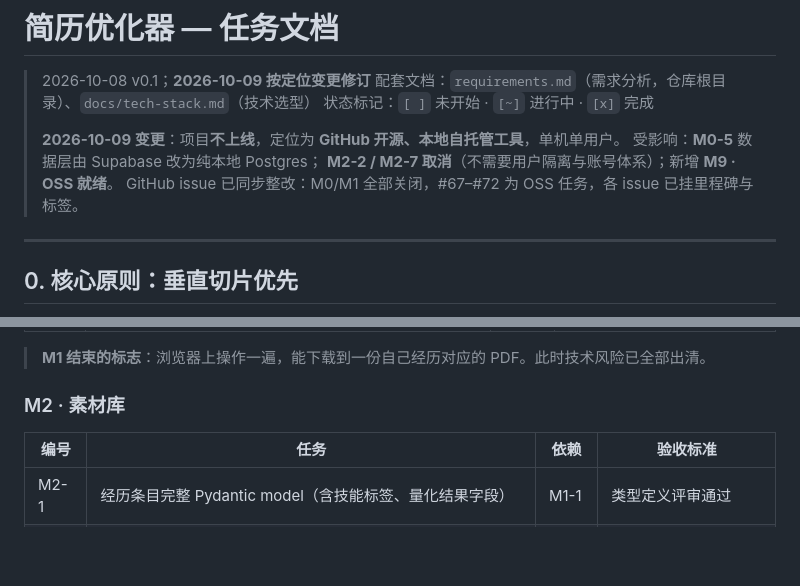
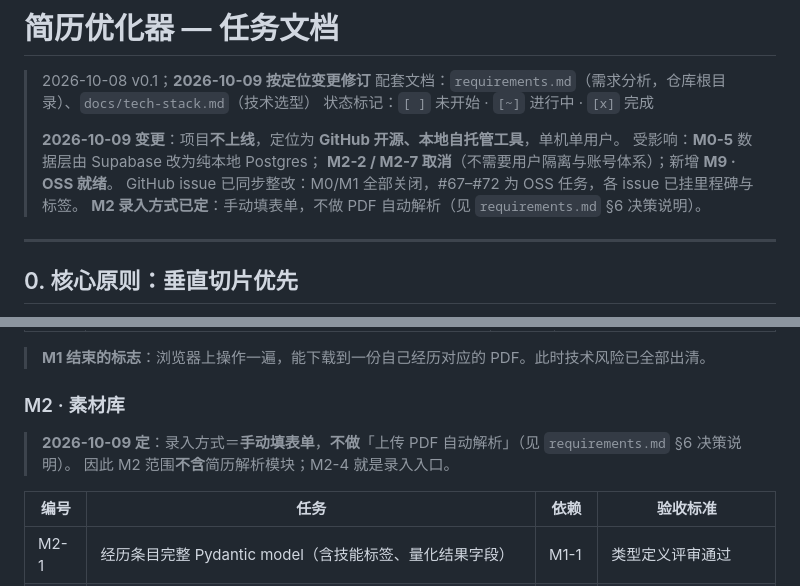
Before and after one commit to Jasper-Liao2026/Interview-optimization, a Markdown page: tasks.md, 2 parts joined by grey strips. GitHub-like rendering; blank space fills up the shorter version.

```diff
--- a/tasks.md
+++ b/tasks.md
@@ -8,6 +8,7 @@
 > 受影响：**M0-5** 数据层由 Supabase 改为纯本地 Postgres；
 > **M2-2 / M2-7 取消**（不需要用户隔离与账号体系）；新增 **M9 · OSS 就绪**。
 > GitHub issue 已同步整改：M0/M1 全部关闭，#67–#72 为 OSS 任务，各 issue 已挂里程碑与标签。
+> **M2 录入方式已定**：手动填表单，不做 PDF 自动解析（见 `requirements.md` §6 决策说明）。
 
 ---
 
@@ -83,6 +84,9 @@
 > **M1 结束的标志**：浏览器上操作一遍，能下载到一份自己经历对应的 PDF。此时技术风险已全部出清。
 
 ### M2 · 素材库
+
+> **2026-10-09 定**：录入方式＝**手动填表单**，**不做**「上传 PDF 自动解析」（见 `requirements.md` §6 决策说明）。
+> 因此 M2 范围**不含**简历解析模块；M2-4 就是录入入口。
 
 | 编号 | 任务 | 依赖 | 验收标准 |
 |---|---|---|---|
```
Also changed, not shown: requirements.md (+20 -2 lines).
